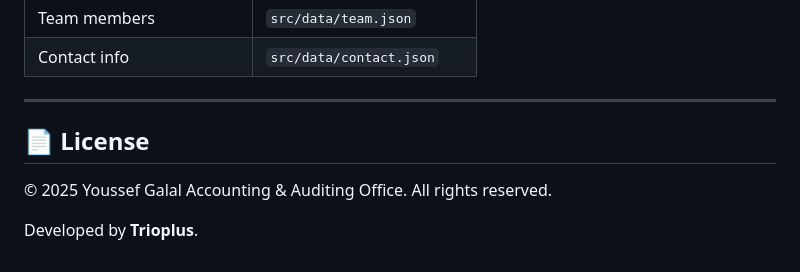
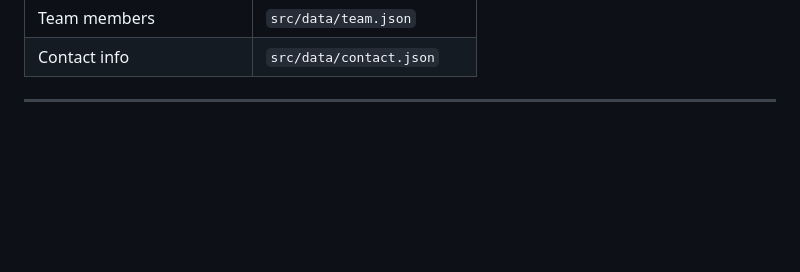
Before and after one commit to EbrahimHeggy/yg-auditors-website, a Markdown page: README.md, the part around the change. GitHub-like rendering; blank space fills up the shorter version.

Commit message:
Update README.md
Update README

```diff
--- a/README.md
+++ b/README.md
@@ -194,9 +194,3 @@ All content changes go through the JSON data files — no component code edits n
 | Contact info | `src/data/contact.json` |
 
 ---
-
-## 📄 License
-
-© 2025 Youssef Galal Accounting & Auditing Office. All rights reserved.
-
-Developed by **Trioplus**.
```
